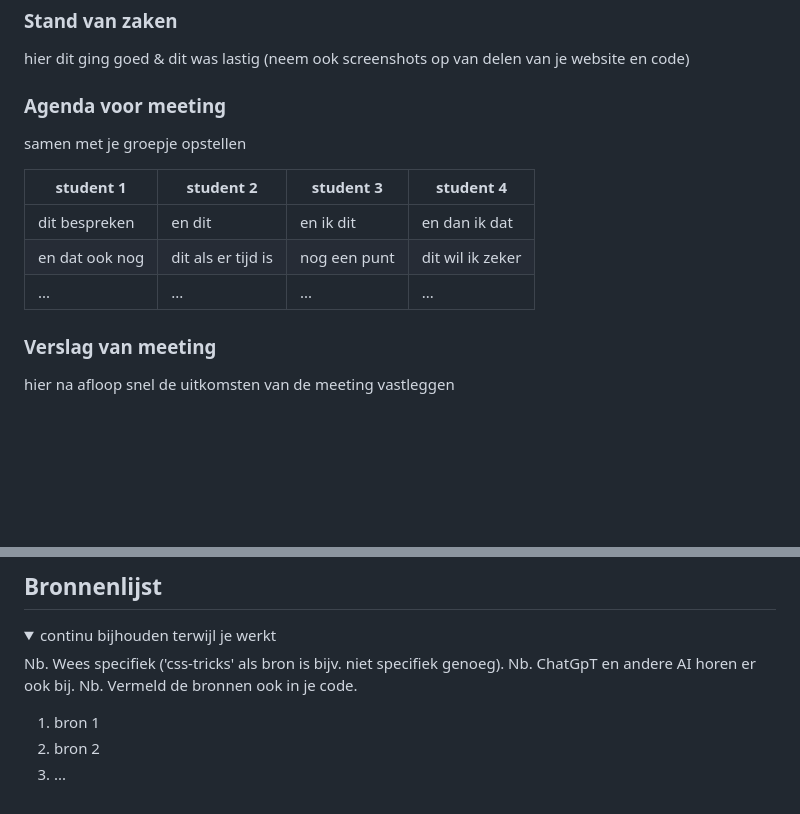
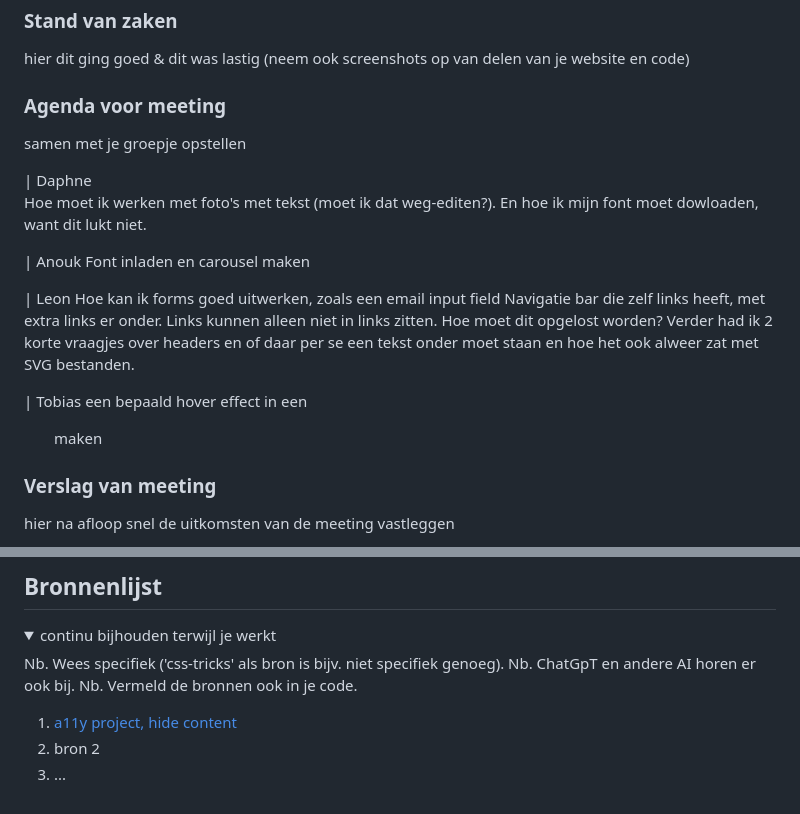
Before and after one commit to DaphneJager/DaphneJager-FED-her, a Markdown page: README.md, 2 parts joined by grey strips. GitHub-like rendering; folded sections open; blank space fills up the shorter version.

Commit message:
Add files via upload
readme agenda

```diff
--- a/README.md
+++ b/README.md
@@ -105,12 +105,20 @@ Nb. Door *open* toe te voegen aan een *details* element kun je deze standaard op
   ### Agenda voor meeting
   samen met je groepje opstellen
 
-  | student 1      | student 2          | student 3    | student 4        |
-  | ---            | ---                | ---          | ---              |
-  | dit bespreken  | en dit             | en ik dit    | en dan ik dat    |
-  | en dat ook nog | dit als er tijd is | nog een punt | dit wil ik zeker |
-  | ...            | ...                | ...          | ...              |
+  | Daphne
+    Hoe moet ik werken met foto's met tekst (moet ik dat weg-editen?).
+    En hoe ik mijn font moet dowloaden, want dit lukt niet.
 
+  | Anouk
+  Font inladen en carousel maken
+
+  | Leon
+    Hoe kan ik forms goed uitwerken, zoals een email input field
+    Navigatie bar die zelf links heeft, met extra links er onder. Links kunnen alleen niet in links zitten. Hoe moet dit opgelost worden?
+    Verder had ik 2 korte vraagjes over headers en of daar per se een tekst onder moet staan en hoe het ook alweer zat met SVG bestanden.
+
+  | Tobias
+  een bepaald hover effect in een <UL> maken
 
   ### Verslag van meeting
   hier na afloop snel de uitkomsten van de meeting vastleggen
@@ -240,7 +248,7 @@ Nb. Door *open* toe te voegen aan een *details* element kun je deze standaard op
   Nb. ChatGpT en andere AI horen er ook bij.
   Nb. Vermeld de bronnen ook in je code.
 
-  1. bron 1
+  1. [a11y project, hide content](https://www.a11yproject.com/posts/how-to-hide-content/)
   2. bron 2
   3. ...
 
```
Also changed, not shown: other parts of README.md (+5 -5 lines).
